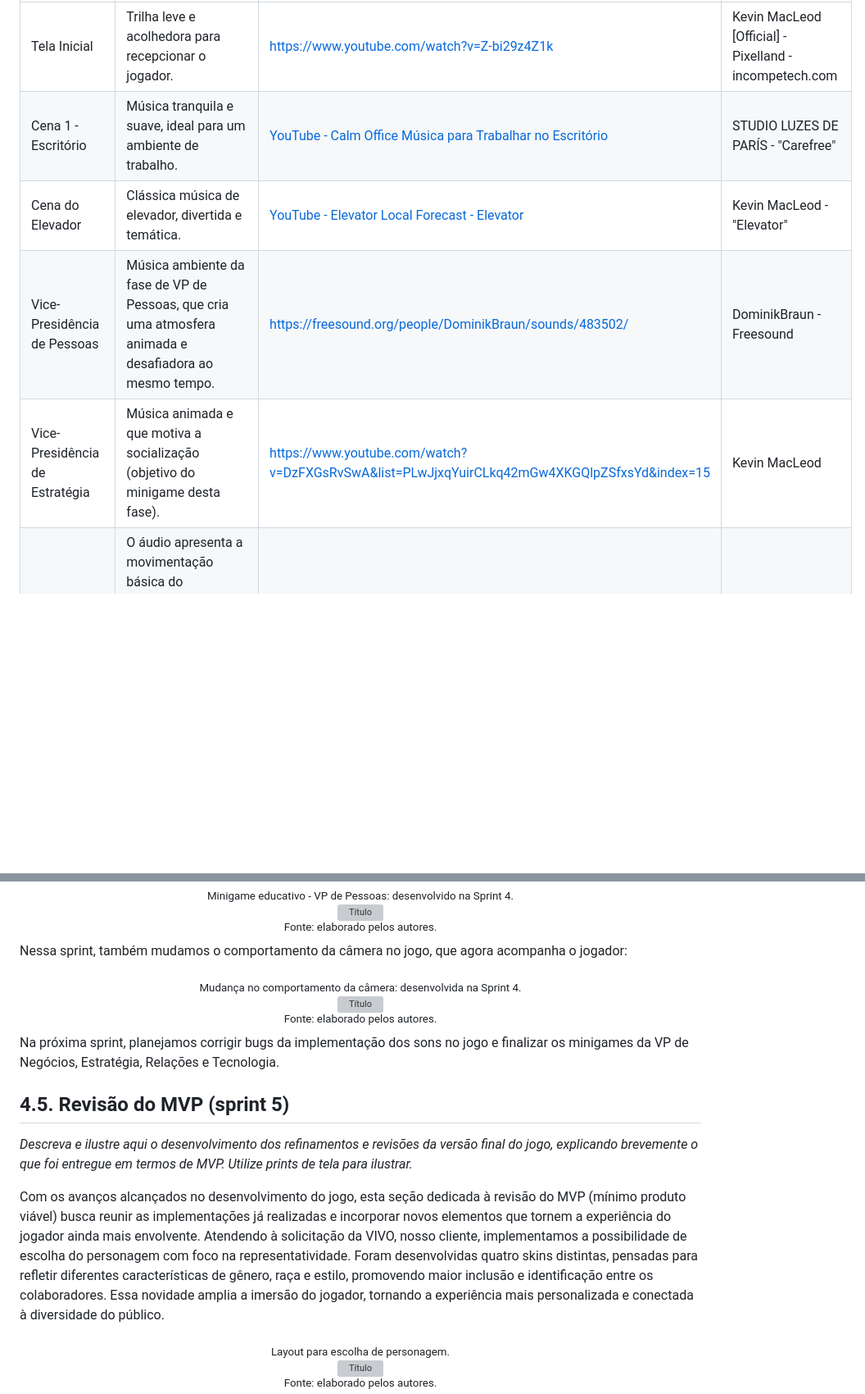
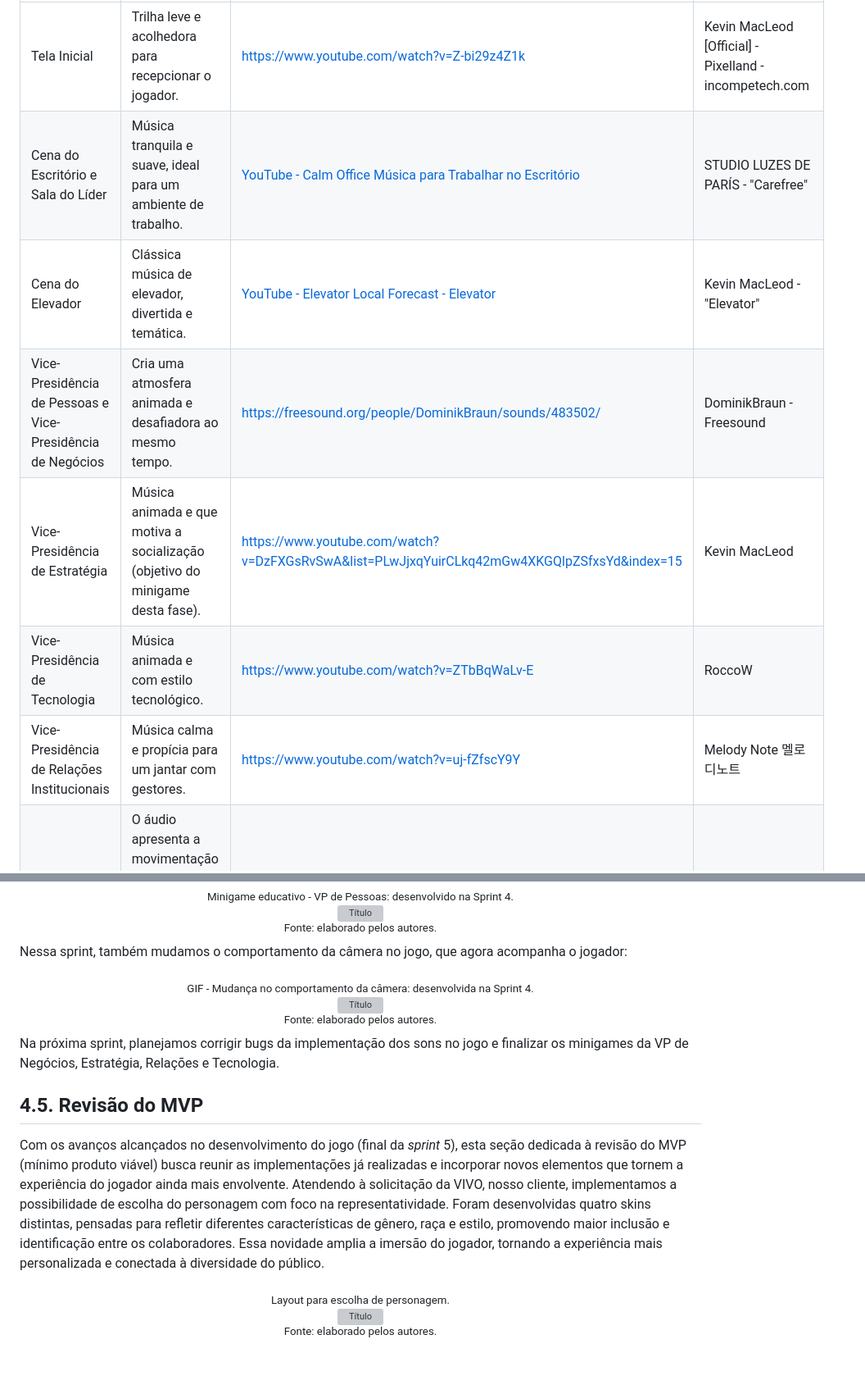
Before and after one commit to jjalmeidadev/skill-sprint-projeto, a Markdown page: documents/gdd.md, 2 parts joined by grey strips. Shown: that part at 82% size. Drawn GitHub-style; blank space fills up the shorter version; grey boxes are pictures that could not be loaded.

```diff
--- a/documents/gdd.md
+++ b/documents/gdd.md
@@ -706,10 +706,12 @@ Abaixo está a lista das músicas utilizadas em cada parte do jogo, além dos ef
 | Cena                | Descrição da Trilha                                                | Fonte / Link                                                                 | Autor e Licença                                     |
 |---------------------|---------------------------------------------------------------------|------------------------------------------------------------------------------|------------------------------------------------------|
 | Tela Inicial        | Trilha leve e acolhedora para recepcionar o jogador.               | https://www.youtube.com/watch?v=Z-bi29z4Z1k                                  | Kevin MacLeod [Official] - Pixelland - incompetech.com |
-| Cena 1 - Escritório | Música tranquila e suave, ideal para um ambiente de trabalho.      | [YouTube - Calm Office Música para Trabalhar no Escritório](https://www.youtube.com/watch?v=QZbuj3RJcjI) | STUDIO LUZES DE PARÍS - "Carefree"                   |
+| Cena do Escritório e Sala do Líder| Música tranquila e suave, ideal para um ambiente de trabalho.      | [YouTube - Calm Office Música para Trabalhar no Escritório](https://www.youtube.com/watch?v=QZbuj3RJcjI) | STUDIO LUZES DE PARÍS - "Carefree"                   |
 | Cena do Elevador    | Clássica música de elevador, divertida e temática.                 | [YouTube - Elevator Local Forecast - Elevator](https://www.youtube.com/watch?v=VnQ1j6gG3LU) | Kevin MacLeod - "Elevator"                          |
-| Vice-Presidência de Pessoas    | Música ambiente da fase de VP de Pessoas, que cria uma atmosfera animada e desafiadora ao mesmo tempo.                 | <https://freesound.org/people/DominikBraun/sounds/483502/> | DominikBraun - Freesound                          |
+| Vice-Presidência de Pessoas  e Vice-Presidência de Negócios   | Cria uma atmosfera animada e desafiadora ao mesmo tempo.                 | <https://freesound.org/people/DominikBraun/sounds/483502/> | DominikBraun - Freesound                          |
 | Vice-Presidência de Estratégia    | Música animada e que motiva a socialização (objetivo do minigame desta fase).                | <https://www.youtube.com/watch?v=DzFXGsRvSwA&list=PLwJjxqYuirCLkq42mGw4XKGQlpZSfxsYd&index=15> | Kevin MacLeod   |
+| Vice-Presidência de Tecnologia    | Música animada e com estilo tecnológico.                | <https://www.youtube.com/watch?v=ZTbBqWaLv-E> | RoccoW   |
+| Vice-Presidência de Relações Institucionais    | Música calma e propícia para um jantar com gestores.               | <https://www.youtube.com/watch?v=uj-fZfscY9Y> | Melody Note 멜로디노트 |
 | Efeito: personagem andando   |  O áudio apresenta a movimentação básica do personagem, com a finalidade de sinalizar seus passos em meio às fases situadas no prédio da Vivo para o jogador.              | <https://freesound.org/people/Vrymaa/sounds/753292/> | Vrymaa - Freesound                          |
 | Efeito: botão   |  Representa o click padronizado de todos os botões presentes no jogo, como o de “Jogar” na tela inicial, por exemplo. Tem a finalidade de tornar a navegação no jogo um processo dinâmico.                | <https://freesound.org/people/aphom000/sounds/687107/> | aphom000 - Freesound                          |
 | Efeito: escolha correta no quiz  |    Representa os acertos no minigame/quiz de formulação de currículo na fase do escritório. Tem como principal objetivo fornecer *feedback* sonoro do desempenho do jogador.            | <https://freesound.org/people/unadamlar/sounds/476178/ > | unadamlar - Freesound                         |
@@ -1179,7 +1213,7 @@ Abaixo, estão algumas capturas de tela para ilustrar o desenvolvimento do MVP (
 Nessa sprint, também mudamos o comportamento da câmera no jogo, que agora acompanha o jogador:
 
 <div align="center">
-  <sub>Mudança no comportamento da câmera: desenvolvida na Sprint 4.</sub><br>
+  <sub>GIF - Mudança no comportamento da câmera: desenvolvida na Sprint 4.</sub><br>
   <img src="../assets/gif_camera.gif" width="700px"
   alt="Título"><br>
   <sup>Fonte: elaborado pelos autores.</sup>
@@ -1190,11 +1224,11 @@ Nessa sprint, também mudamos o comportamento da câmera no jogo, que agora acom
 Na próxima sprint, planejamos corrigir bugs da implementação dos sons no jogo e finalizar os minigames da VP de Negócios, Estratégia, Relações e Tecnologia.
 
 
-## 4.5. Revisão do MVP (sprint 5)
+## 4.5. Revisão do MVP
 
-*Descreva e ilustre aqui o desenvolvimento dos refinamentos e revisões da versão final do jogo, explicando brevemente o que foi entregue em termos de MVP. Utilize prints de tela para ilustrar.*
+<!-- *Descreva e ilustre aqui o desenvolvimento dos refinamentos e revisões da versão final do jogo, explicando brevemente o que foi entregue em termos de MVP. Utilize prints de tela para ilustrar.* -->
 
-Com os avanços alcançados no desenvolvimento do jogo, esta seção dedicada à revisão do MVP (mínimo produto viável) busca reunir as implementações já realizadas e incorporar novos elementos que tornem a experiência do jogador ainda mais envolvente. Atendendo à solicitação da VIVO, nosso cliente, implementamos a possibilidade de escolha do personagem com foco na representatividade. Foram desenvolvidas quatro skins distintas, pensadas para refletir diferentes características de gênero, raça e estilo, promovendo maior inclusão e identificação entre os colaboradores. Essa novidade amplia a imersão do jogador, tornando a experiência mais personalizada e conectada à diversidade do público.
+Com os avanços alcançados no desenvolvimento do jogo (final da *sprint* 5), esta seção dedicada à revisão do MVP (mínimo produto viável) busca reunir as implementações já realizadas e incorporar novos elementos que tornem a experiência do jogador ainda mais envolvente. Atendendo à solicitação da VIVO, nosso cliente, implementamos a possibilidade de escolha do personagem com foco na representatividade. Foram desenvolvidas quatro skins distintas, pensadas para refletir diferentes características de gênero, raça e estilo, promovendo maior inclusão e identificação entre os colaboradores. Essa novidade amplia a imersão do jogador, tornando a experiência mais personalizada e conectada à diversidade do público.
 
 <div align="center">
   <sub>Layout para escolha de personagem.</sub><br>
```
Also changed, not shown: other parts of documents/gdd.md (+68 -35 lines), assets/minigame_gameover.png (added), assets/quiz_erro.png (added).
